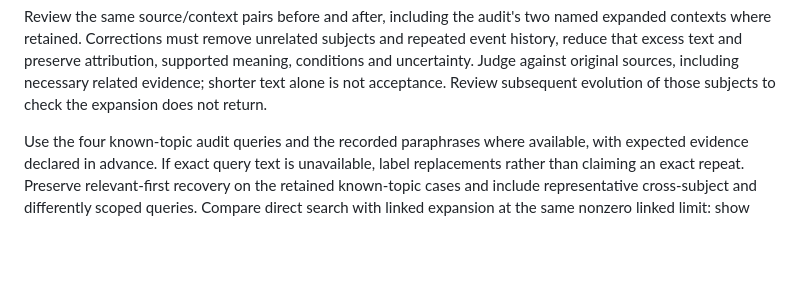
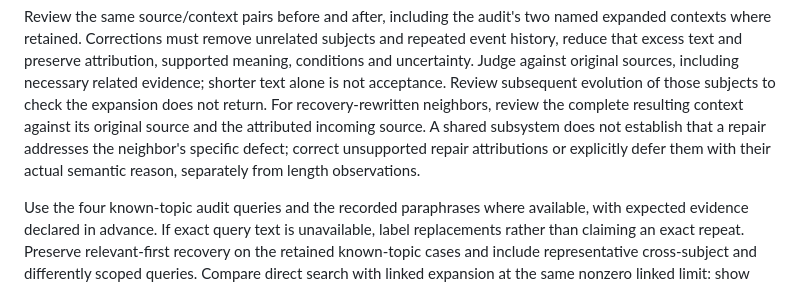
Before and after one commit to saintiago/agentic-memory, a Markdown page: docs/evaluation.md, the part around the change. GitHub-like rendering; blank space fills up the shorter version.

Commit message:
Require claim-specific review of recovered context repairs

```diff
--- a/docs/evaluation.md
+++ b/docs/evaluation.md
@@ -152,6 +152,10 @@ contexts where retained. Corrections must remove unrelated subjects and repeated
 reduce that excess text and preserve attribution, supported meaning, conditions and uncertainty.
 Judge against original sources, including necessary related evidence; shorter text alone is not
 acceptance. Review subsequent evolution of those subjects to check the expansion does not return.
+For recovery-rewritten neighbors, review the complete resulting context against its original source
+and the attributed incoming source. A shared subsystem does not establish that a repair addresses
+the neighbor's specific defect; correct unsupported repair attributions or explicitly defer them
+with their actual semantic reason, separately from length observations.
 
 Use the four known-topic audit queries and the recorded paraphrases where available, with expected
 evidence declared in advance. If exact query text is unavailable, label replacements rather than
```
